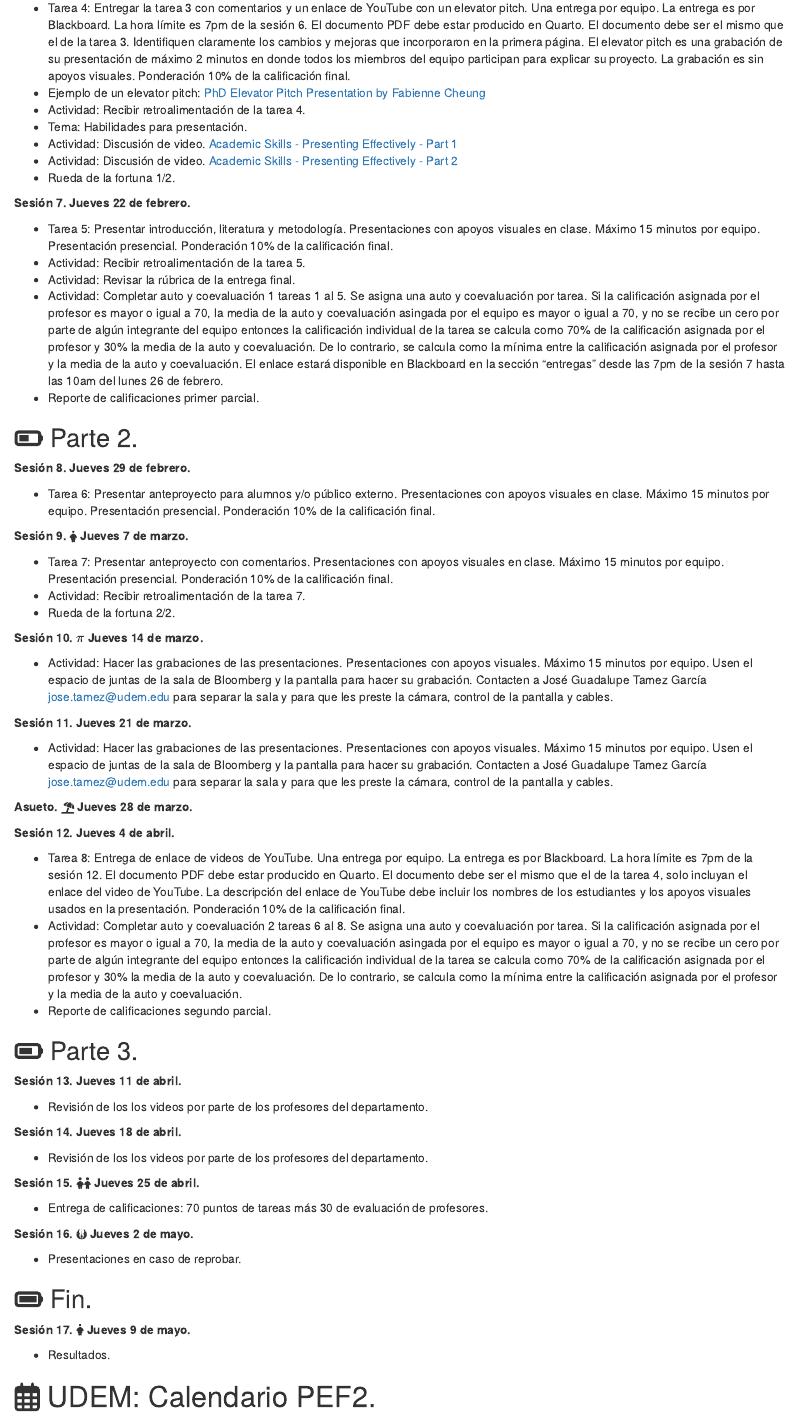
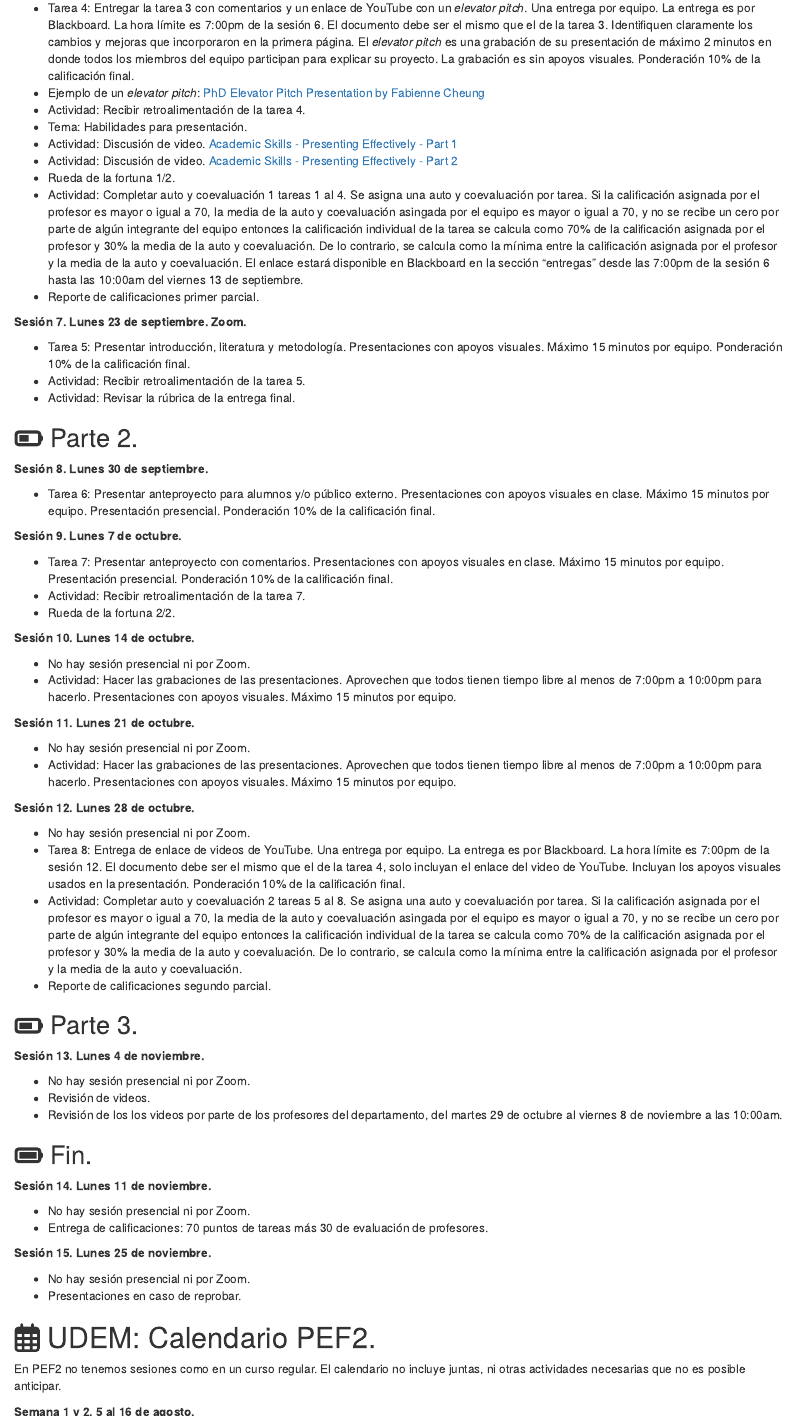
Before and after one commit to mlozanoqf/supervision, an R Markdown document (schedule.rmd): the page in a window 1100 px wide, from 2640 px down before the commit and from 2600 px down after it, so that both start at the same text. Rendered offline with R 4.5, knitr and Pandoc, with nearby package versions.

Commit message:
calendariot24

```diff
--- a/schedule.rmd
+++ b/schedule.rmd
@@ -85,3 +84 @@ Zoom URL para unirse: [https://us02web.zoom.us/j/81740468129](https://us02web.zo
 
-- Tarea 4: Entregar la tarea 3 con comentarios y un enlace de YouTube con un elevator pitch. Una entrega por equipo. La entrega es por Blackboard. La hora límite es 7pm de la sesión 6. El documento PDF debe estar producido en Quarto. El documento debe ser el mismo que el de la tarea 3. Identifiquen claramente los cambios y mejoras que incorporaron en la primera página. El elevator pitch es una grabación de su presentación de máximo 2 minutos en donde todos los miembros del equipo participan para explicar su proyecto. La grabación es sin apoyos visuales. Ponderación 10% de la calificación final.
-- Ejemplo de un elevator pitch: [PhD Elevator Pitch Presentation by Fabienne Cheung](https://youtu.be/nayGkMLM9as?si=GaJSIR20lqTKod5h)
@@ -88,65 +87,66 @@ Zoom URL para unirse: [https://us02web.zoom.us/j/81740468129](https://us02web.zo
+- Tarea 4: Entregar la tarea 3 con comentarios y un enlace de YouTube con un *elevator pitch*. Una entrega por equipo. La entrega es por Blackboard. La hora límite es 7:00pm de la sesión 6. El documento debe ser el mismo que el de la tarea 3. Identifiquen claramente los cambios y mejoras que incorporaron en la primera página. El *elevator pitch* es una grabación de su presentación de máximo 2 minutos en donde todos los miembros del equipo participan para explicar su proyecto. La grabación es sin apoyos visuales. Ponderación 10% de la calificación final.
+- Ejemplo de un *elevator pitch*: [PhD Elevator Pitch Presentation by Fabienne Cheung](https://youtu.be/nayGkMLM9as?si=GaJSIR20lqTKod5h)
 - Actividad: Recibir retroalimentación de la tarea 4.
 - Tema: Habilidades para presentación.
 - Actividad: Discusión de video. [Academic Skills - Presenting Effectively - Part 1](https://youtu.be/pNIO5KkIq7Y?si=JGbpaWCQfVnQrdH2)
 - Actividad: Discusión de video. [Academic Skills - Presenting Effectively - Part 2](https://youtu.be/O-D9fZN01yk?si=bbA8WRbQCqTRX2p_)
 - Rueda de la fortuna 1/2.
+- Actividad: Completar auto y coevaluación 1 tareas 1 al 4. Se asigna una auto y coevaluación por tarea. Si la calificación asignada por el profesor es mayor o igual a 70, la media de la auto y coevaluación asingada por el equipo es mayor o igual a 70, y no se recibe un cero por parte de algún integrante del equipo entonces la calificación individual de la tarea se calcula como 70% de la calificación asignada por el profesor y 30% la media de la auto y coevaluación. De lo contrario, se calcula como la mínima entre la calificación asignada por el profesor y la media de la auto y coevaluación. El enlace estará disponible en Blackboard en la sección "entregas" desde las 7:00pm de la sesión 6 hasta las 10:00am del viernes 13 de septiembre.
+- Reporte de calificaciones primer parcial.
 
-**Sesión 7. Jueves 22 de febrero.**
+**Sesión 7. Lunes 23 de septiembre. Zoom.**
 
-- Tarea 5: Presentar introducción, literatura y metodología. Presentaciones con apoyos visuales en clase. Máximo 15 minutos por equipo. Presentación presencial. Ponderación 10% de la calificación final.
+- Tarea 5: Presentar introducción, literatura y metodología. Presentaciones con apoyos visuales. Máximo 15 minutos por equipo. Ponderación 10% de la calificación final.
 - Actividad: Recibir retroalimentación de la tarea 5.
 - Actividad: Revisar la rúbrica de la entrega final.
-- Actividad: Completar auto y coevaluación 1 tareas 1 al 5. Se asigna una auto y coevaluación por tarea. Si la calificación asignada por el profesor es mayor o igual a 70, la media de la auto y coevaluación asingada por el equipo es mayor o igual a 70, y no se recibe un cero por parte de algún integrante del equipo entonces la calificación individual de la tarea se calcula como 70% de la calificación asignada por el profesor y 30% la media de la auto y coevaluación. De lo contrario, se calcula como la mínima entre la calificación asignada por el profesor y la media de la auto y coevaluación. El enlace estará disponible en Blackboard en la sección "entregas" desde las 7pm de la sesión 7 hasta las 10am del lunes 26 de febrero.
-- Reporte de calificaciones primer parcial.
 
 ## `r fontawesome::fa("battery-half")` Parte 2.
 
-**Sesión 8. Jueves 29 de febrero.**
+**Sesión 8. Lunes 30 de septiembre.**
 
 - Tarea 6: Presentar anteproyecto para alumnos y/o público externo. Presentaciones con apoyos visuales en clase. Máximo 15 minutos por equipo. Presentación presencial. Ponderación 10% de la calificación final.
 
-**Sesión 9. `r fontawesome::fa("female")` Jueves 7 de marzo.**
+**Sesión 9. Lunes 7 de octubre.**
 
 - Tarea 7: Presentar anteproyecto con comentarios. Presentaciones con apoyos visuales en clase. Máximo 15 minutos por equipo. Presentación presencial. Ponderación 10% de la calificación final.
 - Actividad: Recibir retroalimentación de la tarea 7.
 - Rueda de la fortuna 2/2.
 
-**Sesión 10. $\pi$ Jueves 14 de marzo.**
+**Sesión 10. Lunes 14 de octubre.**
 
-- Actividad: Hacer las grabaciones de las presentaciones. Presentaciones con apoyos visuales. Máximo 15 minutos por equipo. Usen el espacio de juntas de la sala de Bloomberg y la pantalla para hacer su grabación. Contacten a José Guadalupe Tamez García <jose.tamez@udem.edu> para separar la sala y para que les preste la cámara, control de la pantalla y cables.
+- No hay sesión presencial ni por Zoom.
+- Actividad: Hacer las grabaciones de las presentaciones. Aprovechen que todos tienen tiempo libre al menos de 7:00pm a 10:00pm para hacerlo. Presentaciones con apoyos visuales. Máximo 15 minutos por equipo.
 
-**Sesión 11. Jueves 21 de marzo.**
+**Sesión 11. Lunes 21 de octubre.**
 
-- Actividad: Hacer las grabaciones de las presentaciones. Presentaciones con apoyos visuales. Máximo 15 minutos por equipo. Usen el espacio de juntas de la sala de Bloomberg y la pantalla para hacer su grabación. Contacten a José Guadalupe Tamez García <jose.tamez@udem.edu> para separar la sala y para que les preste la cámara, control de la pantalla y cables.
+- No hay sesión presencial ni por Zoom.
+- Actividad: Hacer las grabaciones de las presentaciones. Aprovechen que todos tienen tiempo libre al menos de 7:00pm a 10:00pm para hacerlo. Presentaciones con apoyos visuales. Máximo 15 minutos por equipo.
 
-**Asueto. `r fontawesome::fa("umbrella-beach")` Jueves 28 de marzo.**
+<!-- **Asueto. `r fontawesome::fa("umbrella-beach")` Jueves 28 de marzo.** -->
 
-**Sesión 12. Jueves 4 de abril.**
+**Sesión 12. Lunes 28 de octubre.**
 
-- Tarea 8: Entrega de enlace de videos de YouTube. Una entrega por equipo. La entrega es por Blackboard. La hora límite es 7pm de la sesión 12. El documento PDF debe estar producido en Quarto. El documento debe ser el mismo que el de la tarea 4, solo incluyan el enlace del video de YouTube. La descripción del enlace de YouTube debe incluir los nombres de los estudiantes y los apoyos visuales usados en la presentación. Ponderación 10% de la calificación final.
-- Actividad: Completar auto y coevaluación 2 tareas 6 al 8. Se asigna una auto y coevaluación por tarea. Si la calificación asignada por el profesor es mayor o igual a 70, la media de la auto y coevaluación asingada por el equipo es mayor o igual a 70, y no se recibe un cero por parte de algún integrante del equipo entonces la calificación individual de la tarea se calcula como 70% de la calificación asignada por el profesor y 30% la media de la auto y coevaluación. De lo contrario, se calcula como la mínima entre la calificación asignada por el profesor y la media de la auto y coevaluación.
+- No hay sesión presencial ni por Zoom.
+- Tarea 8: Entrega de enlace de videos de YouTube. Una entrega por equipo. La entrega es por Blackboard. La hora límite es 7:00pm de la sesión 12. El documento debe ser el mismo que el de la tarea 4, solo incluyan el enlace del video de YouTube. Incluyan los apoyos visuales usados en la presentación. Ponderación 10% de la calificación final.
+- Actividad: Completar auto y coevaluación 2 tareas 5 al 8. Se asigna una auto y coevaluación por tarea. Si la calificación asignada por el profesor es mayor o igual a 70, la media de la auto y coevaluación asingada por el equipo es mayor o igual a 70, y no se recibe un cero por parte de algún integrante del equipo entonces la calificación individual de la tarea se calcula como 70% de la calificación asignada por el profesor y 30% la media de la auto y coevaluación. De lo contrario, se calcula como la mínima entre la calificación asignada por el profesor y la media de la auto y coevaluación.
 - Reporte de calificaciones segundo parcial.
 
 ## `r fontawesome::fa("battery-three-quarters")` Parte 3.
 
-**Sesión 13. Jueves 11 de abril.**
+**Sesión 13. Lunes 4 de noviembre.**
 
-- Revisión de los los videos por parte de los profesores del departamento.
-
-**Sesión 14. Jueves 18 de abril.**
-
-- Revisión de los los videos por parte de los profesores del departamento.
-
-**Sesión 15. `r fontawesome::fa("children")` Jueves 25 de abril.**
-
-- Entrega de calificaciones: 70 puntos de tareas más 30 de evaluación de profesores.
-
-**Sesión 16. `r fontawesome::fa("jedi-order")` Jueves 2 de mayo.**
-
-- Presentaciones en caso de reprobar.
+- No hay sesión presencial ni por Zoom.
+- Revisión de videos.
+- Revisión de los los videos por parte de los profesores del departamento, del martes 29 de octubre al viernes 8 de noviembre a las 10:00am.
 
 ## `r fontawesome::fa("battery-full")` Fin.
 
-**Sesión 17. `r fontawesome::fa("female")` Jueves 9 de mayo.**
+**Sesión 14. Lunes 11 de noviembre.**
 
-- Resultados.
+- No hay sesión presencial ni por Zoom.
+- Entrega de calificaciones: 70 puntos de tareas más 30 de evaluación de profesores.
+
+**Sesión 15. Lunes 25 de noviembre.**
+
+- No hay sesión presencial ni por Zoom.
+- Presentaciones en caso de reprobar.
@@ -153,3 +154,6 @@ Zoom URL para unirse: [https://us02web.zoom.us/j/81740468129](https://us02web.zo
 
 # `r fontawesome::fa("calendar-alt")` UDEM: Calendario PEF2.
 
+En PEF2 no tenemos sesiones como en un curso regular. El calendario no incluye juntas, ni otras actividades necesarias que no es posible anticipar.
+
+**Semana 1 y 2. 5 al 16 de agosto.**
```
Also changed, not shown: index.html, schedule.rmd (76 more changed lines).
